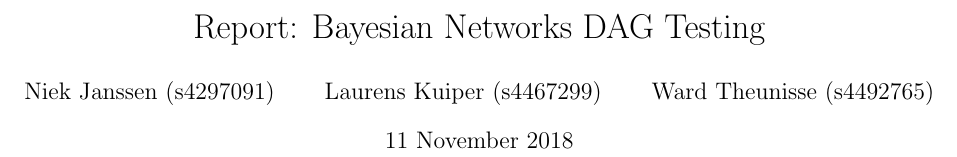
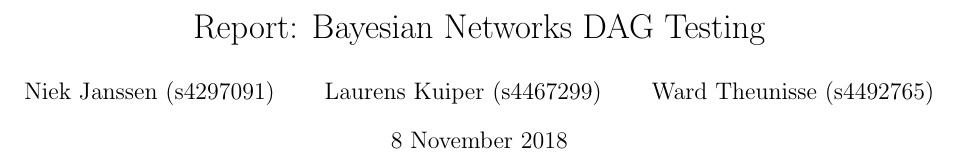
Before and after one commit to lnkuiper/bayesian-networks, a LaTeX document (TeX/DAG-testing-report/report.tex): part of page 1 of 7, cut so that both start at the same text. Compiled offline with pdfLaTeX.

Commit message:
Don't really understand why this was changed in the last commit

```diff
--- a/TeX/DAG-testing-report/report.tex
+++ b/TeX/DAG-testing-report/report.tex
@@ -14,7 +14,7 @@
 % !TeX spellcheck = en_GB
 
 \title{Report: Bayesian Networks DAG Testing}
-\date{11 November 2018}
+\date{8 November 2018}
 \author{Niek Janssen (s4297091)\and Laurens Kuiper (s4467299)\and Ward Theunisse (s4492765)}
 
 \begin{document}
```
